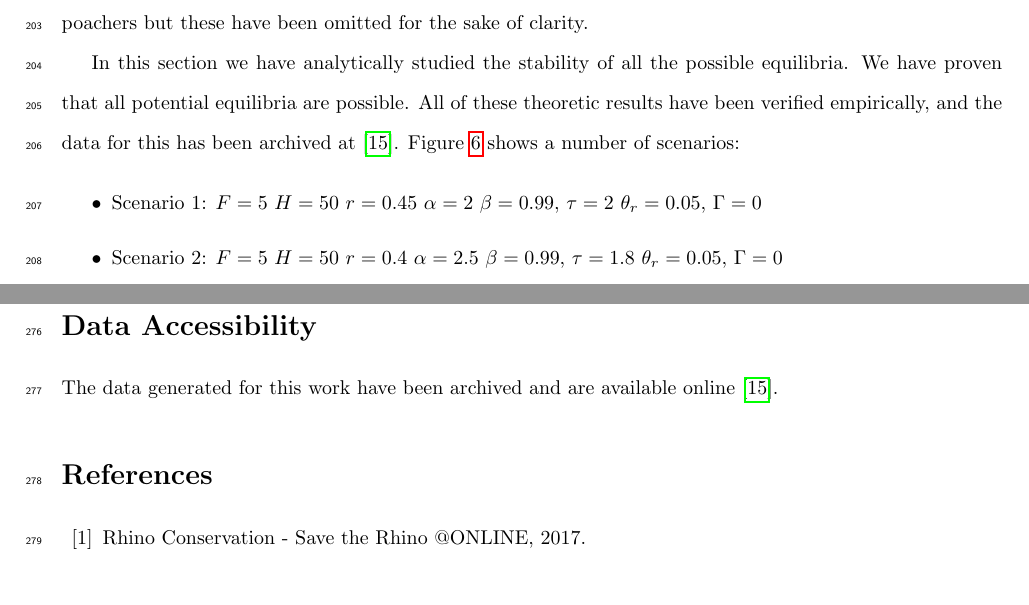
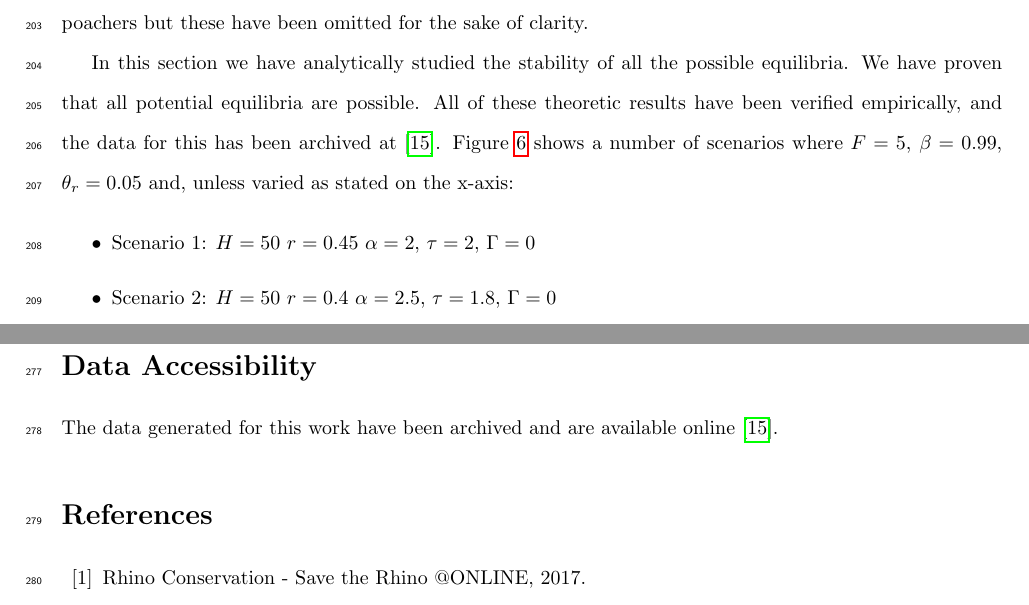
Before and after one commit to Nikoleta-v3/Evolutionary-game-theoretic-Model-of-Rhino-poaching, a LaTeX paper (main.tex, which reads list_of_scenarios.tex): two parts of pages 14 and 18 of 21, joined at a grey line, cut so that both start at the same text. Compiled offline with pdfLaTeX.

Commit message:
Removing unnecessary parameters from text and list
Based on these two comments from TL:

> - [ ] 9. "Figure 6 shows a number of scenarios where F = 5, \beta =
> 0.99, \theta_r = 0.05 and, unless varied as stated on the x-axis, bullet
> points..."
> - [ ] 10. Remove F, beta and theta_r from bullet points.

```diff
--- a/list_of_scenarios.tex
+++ b/list_of_scenarios.tex
@@ -1,3 +1,3 @@
-\item Scenario 1: \(F=5\) \(H=50\)  \(r=0.45\) \(\alpha=2\) \(\beta=0.99\), \(\tau=2\) \(\theta_r=0.05\), \(\Gamma=0\)
-\item Scenario 2: \(F=5\) \(H=50\)  \(r=0.4\) \(\alpha=2.5\) \(\beta=0.99\), \(\tau=1.8\) \(\theta_r=0.05\), \(\Gamma=0\)
-\item Scenario 3: \(F=5\) \(H=25\)  \(r=0.45\) \(\alpha=2\) \(\beta=0.99\), \(\tau=2\) \(\theta_r=0.05\), \(\Gamma=0\)
+\item Scenario 1: \(H=50\)  \(r=0.45\) \(\alpha=2\), \(\tau=2\), \(\Gamma=0\)
+\item Scenario 2: \(H=50\)  \(r=0.4\) \(\alpha=2.5\), \(\tau=1.8\), \(\Gamma=0\)
+\item Scenario 3: \(H=25\)  \(r=0.45\) \(\alpha=2\), \(\tau=2\), \(\Gamma=0\)
--- a/main.tex
+++ b/main.tex
@@ -690,7 +690,8 @@ In this section we have analytically studied the stability of all the possible
 equilibria. We have proven that all potential equilibria are possible.  All of
 these theoretic results have been verified empirically, and the data for this
 has been archived at~\cite{Glynatsi2017}.
-Figure~\ref{fig:convergence-over-r} shows a number of scenarios:
+Figure~\ref{fig:convergence-over-r} shows a number of scenarios where \(F=5\),
+\(\beta=0.99\), \(\theta_r = 0.05\) and, unless varied as stated on the x-axis:
 
 \begin{itemize}
     \input{list_of_scenarios.tex}
```
Also changed, not shown: list_of_scenarios.tex (6 more changed lines), 1 other file.
